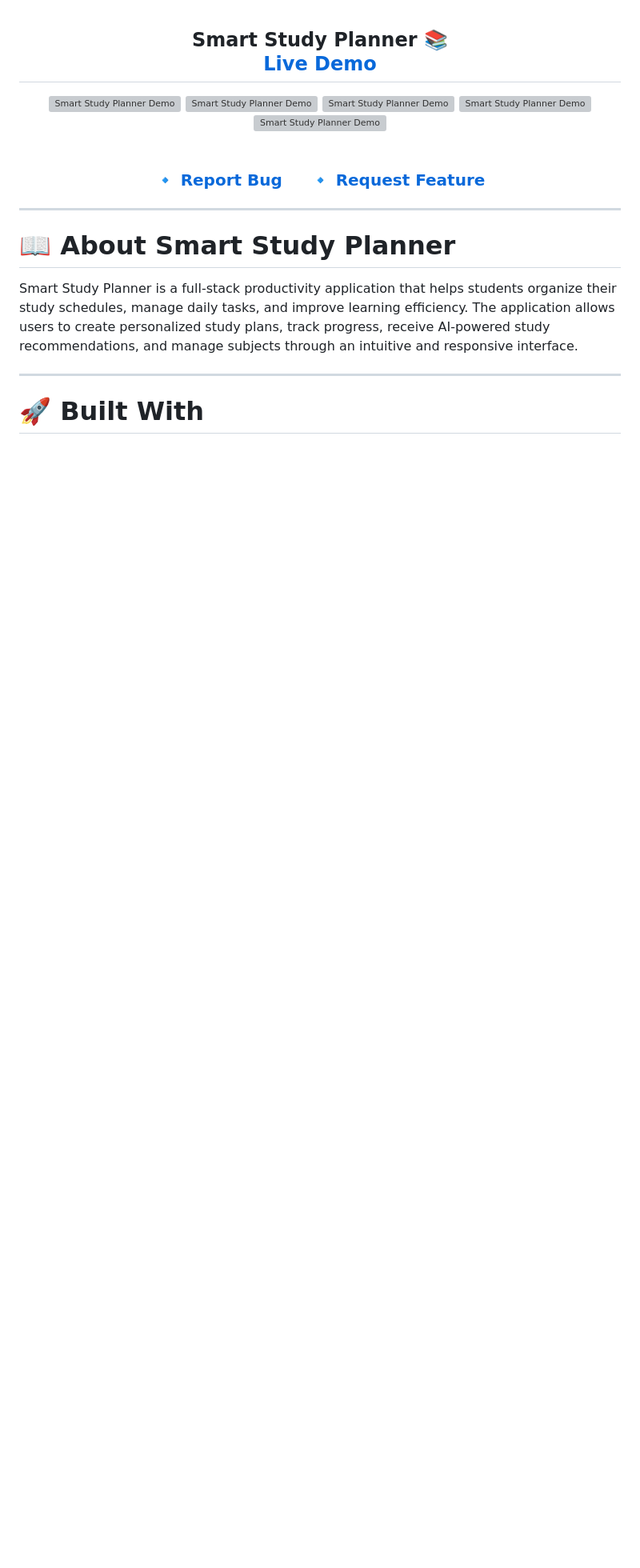
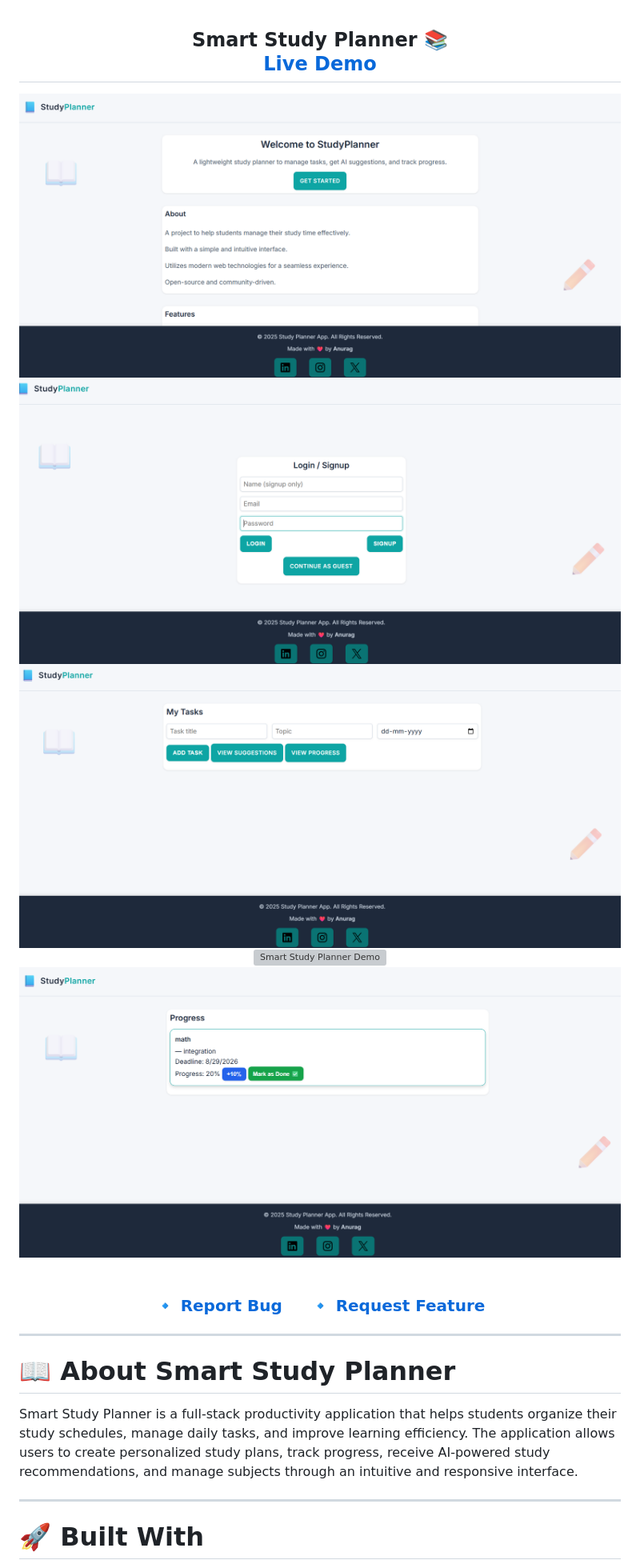
Before and after one commit to anuragmi5hra/Ai_suggestion_student, a Markdown page: README.md, the part around the change. Shown at 80% size. Drawn GitHub-style; blank space fills up the shorter version; grey boxes are pictures that could not be loaded.

Commit message:
good hi hai

```diff
--- a/README.md
+++ b/README.md
@@ -5,11 +5,11 @@
 </h2>
 
 <div align="center">
-  <img alt="Smart Study Planner Demo" src="assets/images/introduction.png" />
-  <img alt="Smart Study Planner Demo" src="assets/images/login.png" />
-  <img alt="Smart Study Planner Demo" src="assets/images/dashboard.png" />
-  <img alt="Smart Study Planner Demo" src="assets/images/suggestion.png" />
-  <img alt="Smart Study Planner Demo" src="assets/images/view progress.png" />
+  <img alt="Smart Study Planner Demo" src="frontend/assets/images/introduction.png" />
+  <img alt="Smart Study Planner Demo" src="frontend/assets/images/login.png" />
+  <img alt="Smart Study Planner Demo" src="frontend/assets/images/dashboard.png" />
+  <img alt="Smart Study Planner Demo" src="frontend/assets/images/suggestion.png" />
+  <img alt="Smart Study Planner Demo" src="frontend/assets/images/view progress.png" />
 </div>
 
 <br/>
```
